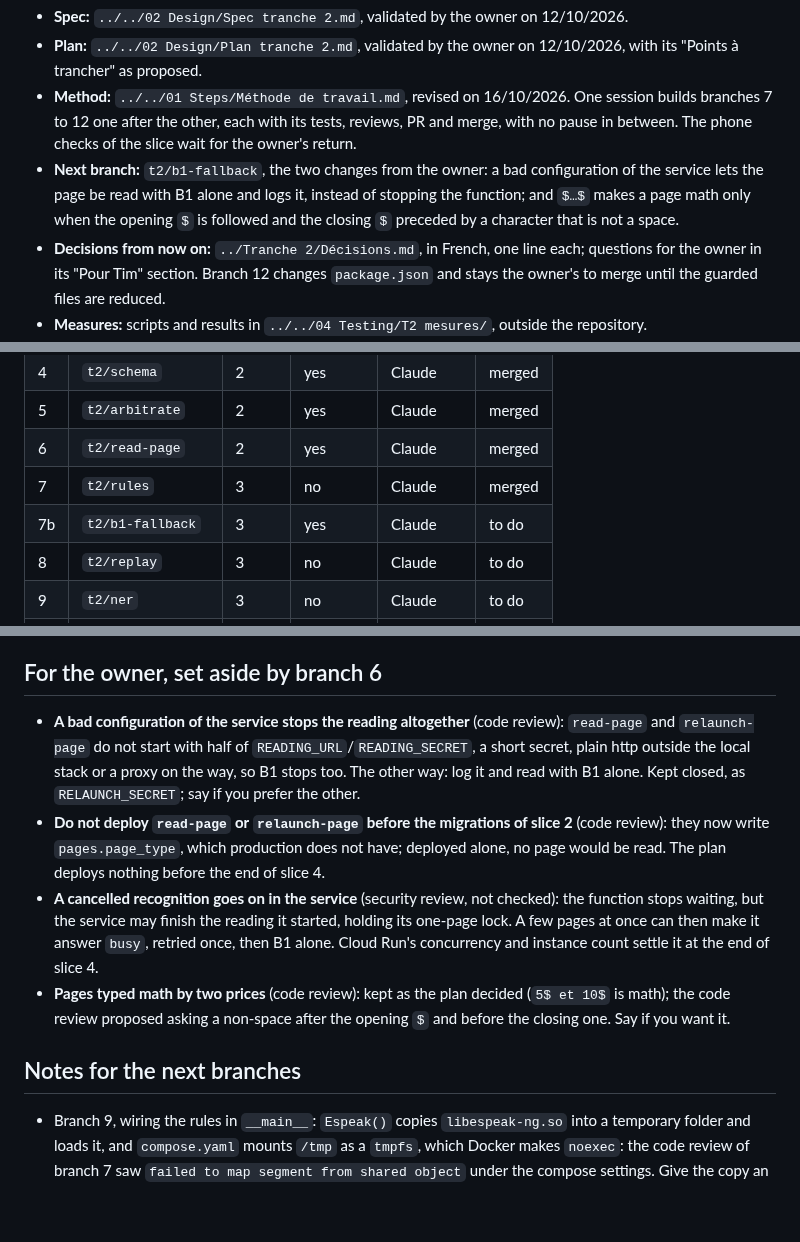
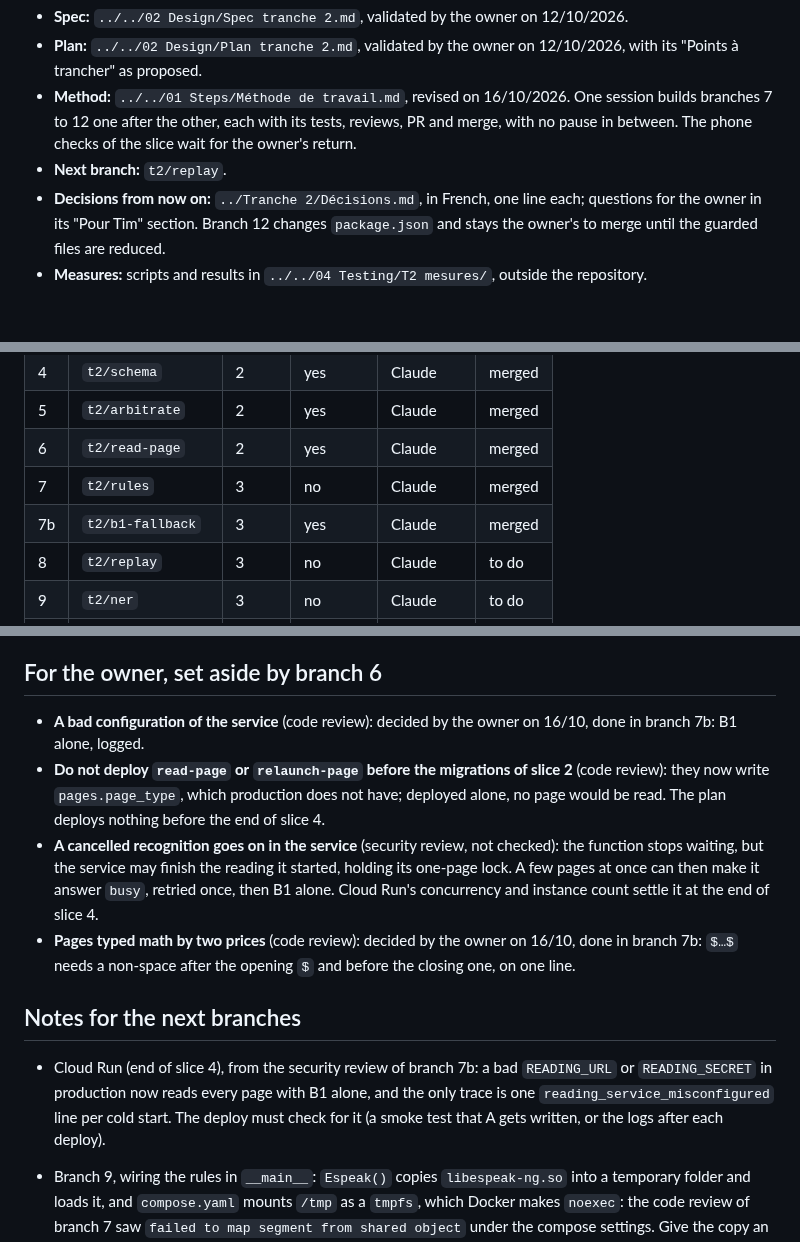
Before and after one commit to Uleenis/NotesScannerApp, a Markdown page: docs/slice.md, 3 parts joined by grey strips. GitHub-like rendering; blank space fills up the shorter version.

Commit message:
Mark branch 7b done and name the next branch
Co-Authored-By: Claude Opus 5.5 <noreply@anthropic.com>

```diff
--- a/docs/slice.md
+++ b/docs/slice.md
@@ -7,7 +7,7 @@ Paths below are from the repository root.
 - **Spec:** `../../02 Design/Spec tranche 2.md`, validated by the owner on 12/10/2026.
 - **Plan:** `../../02 Design/Plan tranche 2.md`, validated by the owner on 12/10/2026, with its "Points à trancher" as proposed.
 - **Method:** `../../01 Steps/Méthode de travail.md`, revised on 16/10/2026. One session builds branches 7 to 12 one after the other, each with its tests, reviews, PR and merge, with no pause in between. The phone checks of the slice wait for the owner's return.
-- **Next branch:** `t2/b1-fallback`, the two changes from the owner: a bad configuration of the service lets the page be read with B1 alone and logs it, instead of stopping the function; and `$…$` makes a page math only when the opening `$` is followed and the closing `$` preceded by a character that is not a space.
+- **Next branch:** `t2/replay`.
 - **Decisions from now on:** `../Tranche 2/Décisions.md`, in French, one line each; questions for the owner in its "Pour Tim" section. Branch 12 changes `package.json` and stays the owner's to merge until the guarded files are reduced.
 - **Measures:** scripts and results in `../../04 Testing/T2 mesures/`, outside the repository.
 - **After this slice:** the slices follow the order of `../../01 Steps/Périmètre du MVP.md`: 3, 4, 7, 9, 5, 6, 8. From slice 3, a slice has one document, spec and plan together, `../../02 Design/Tranche N.md`; its "Plan" table names its branches. When slice 2 is done, its last commit points this file to slice 3 if `Tranche 3.md` says it is validated by the owner, with its branches in the table below; the next session then starts slice 3. A slice whose document is missing or not validated: stop and ask.
@@ -23,7 +23,7 @@ Paths below are from the repository root.
 | 5 | `t2/arbitrate` | 2 | yes | Claude | merged |
 | 6 | `t2/read-page` | 2 | yes | Claude | merged |
 | 7 | `t2/rules` | 3 | no | Claude | merged |
-| 7b | `t2/b1-fallback` | 3 | yes | Claude | to do |
+| 7b | `t2/b1-fallback` | 3 | yes | Claude | merged |
 | 8 | `t2/replay` | 3 | no | Claude | to do |
 | 9 | `t2/ner` | 3 | no | Claude | to do |
 | 10 | `t2/page-type` | 4 | yes | Claude | to do |
@@ -87,12 +87,14 @@ Paths below are from the repository root.
 
 ## For the owner, set aside by branch 6
 
-- **A bad configuration of the service stops the reading altogether** (code review): `read-page` and `relaunch-page` do not start with half of `READING_URL`/`READING_SECRET`, a short secret, plain http outside the local stack or a proxy on the way, so B1 stops too. The other way: log it and read with B1 alone. Kept closed, as `RELAUNCH_SECRET`; say if you prefer the other.
+- **A bad configuration of the service** (code review): decided by the owner on 16/10, done in branch 7b: B1 alone, logged.
 - **Do not deploy `read-page` or `relaunch-page` before the migrations of slice 2** (code review): they now write `pages.page_type`, which production does not have; deployed alone, no page would be read. The plan deploys nothing before the end of slice 4.
 - **A cancelled recognition goes on in the service** (security review, not checked): the function stops waiting, but the service may finish the reading it started, holding its one-page lock. A few pages at once can then make it answer `busy`, retried once, then B1 alone. Cloud Run's concurrency and instance count settle it at the end of slice 4.
-- **Pages typed math by two prices** (code review): kept as the plan decided (`5$ et 10$` is math); the code review proposed asking a non-space after the opening `$` and before the closing one. Say if you want it.
+- **Pages typed math by two prices** (code review): decided by the owner on 16/10, done in branch 7b: `$…$` needs a non-space after the opening `$` and before the closing one, on one line.
 
 ## Notes for the next branches
+
+- Cloud Run (end of slice 4), from the security review of branch 7b: a bad `READING_URL` or `READING_SECRET` in production now reads every page with B1 alone, and the only trace is one `reading_service_misconfigured` line per cold start. The deploy must check for it (a smoke test that A gets written, or the logs after each deploy).
 
 - Branch 9, wiring the rules in `__main__`: `Espeak()` copies `libespeak-ng.so` into a temporary folder and loads it, and `compose.yaml` mounts `/tmp` as a `tmpfs`, which Docker makes `noexec`: the code review of branch 7 saw `failed to map segment from shared object` under the compose settings. Give the copy an exec-allowed place (`/tmp:exec`, or a `TMPDIR`), test the start under the compose constraints, and check Cloud Run's `/tmp` before the end of slice 4.
 - Branch 8: the rules take `Position.a_index` and `confidence` (A's word paired and its confidence), B1's text, A's text (`a_text`), the language and the correction level; the entities port answers one flag per token of `line_tokens(text)`, for B1 and for A.
```
Also changed, not shown: other parts of docs/slice.md (+1 -1 lines).
